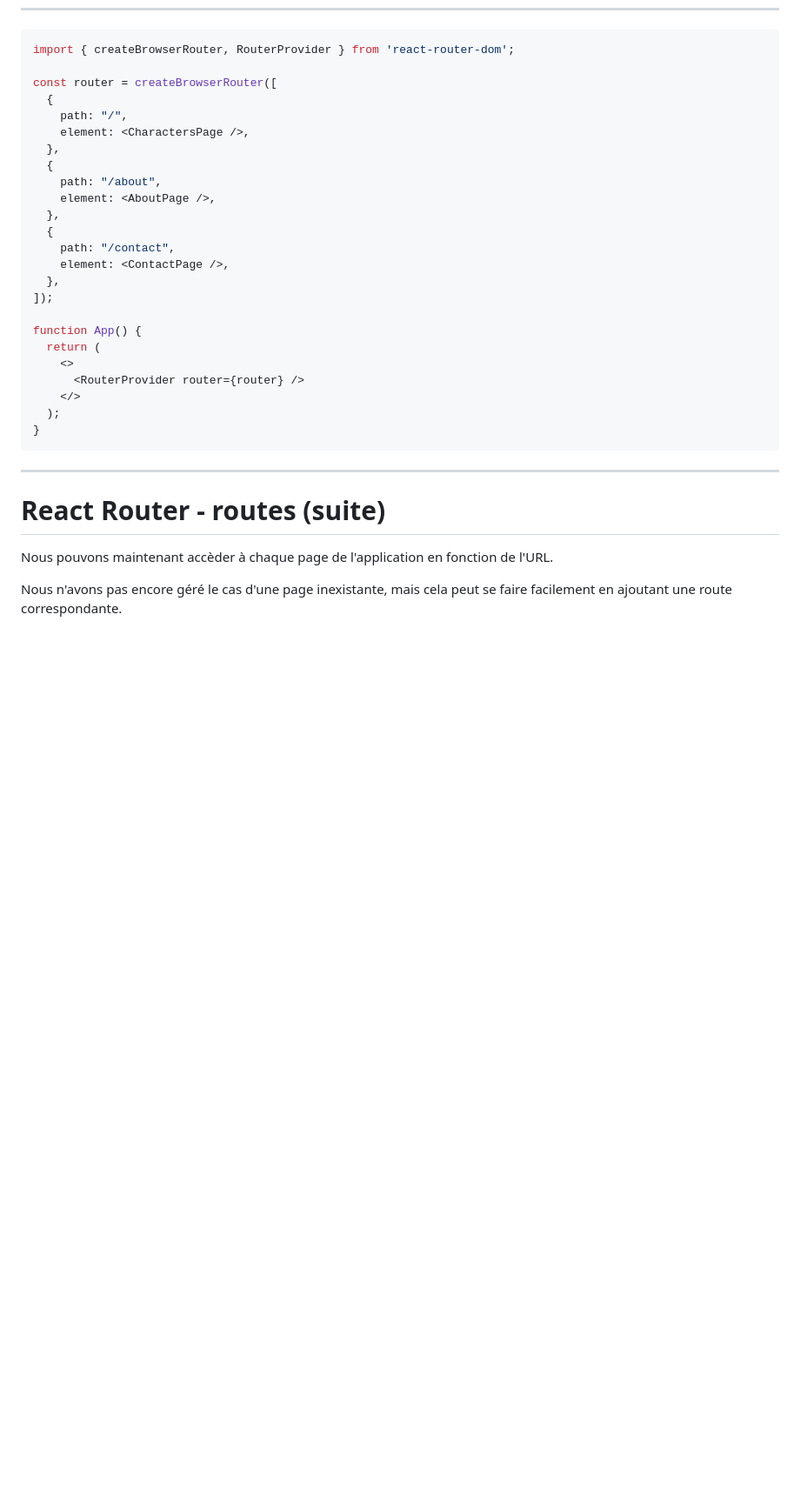
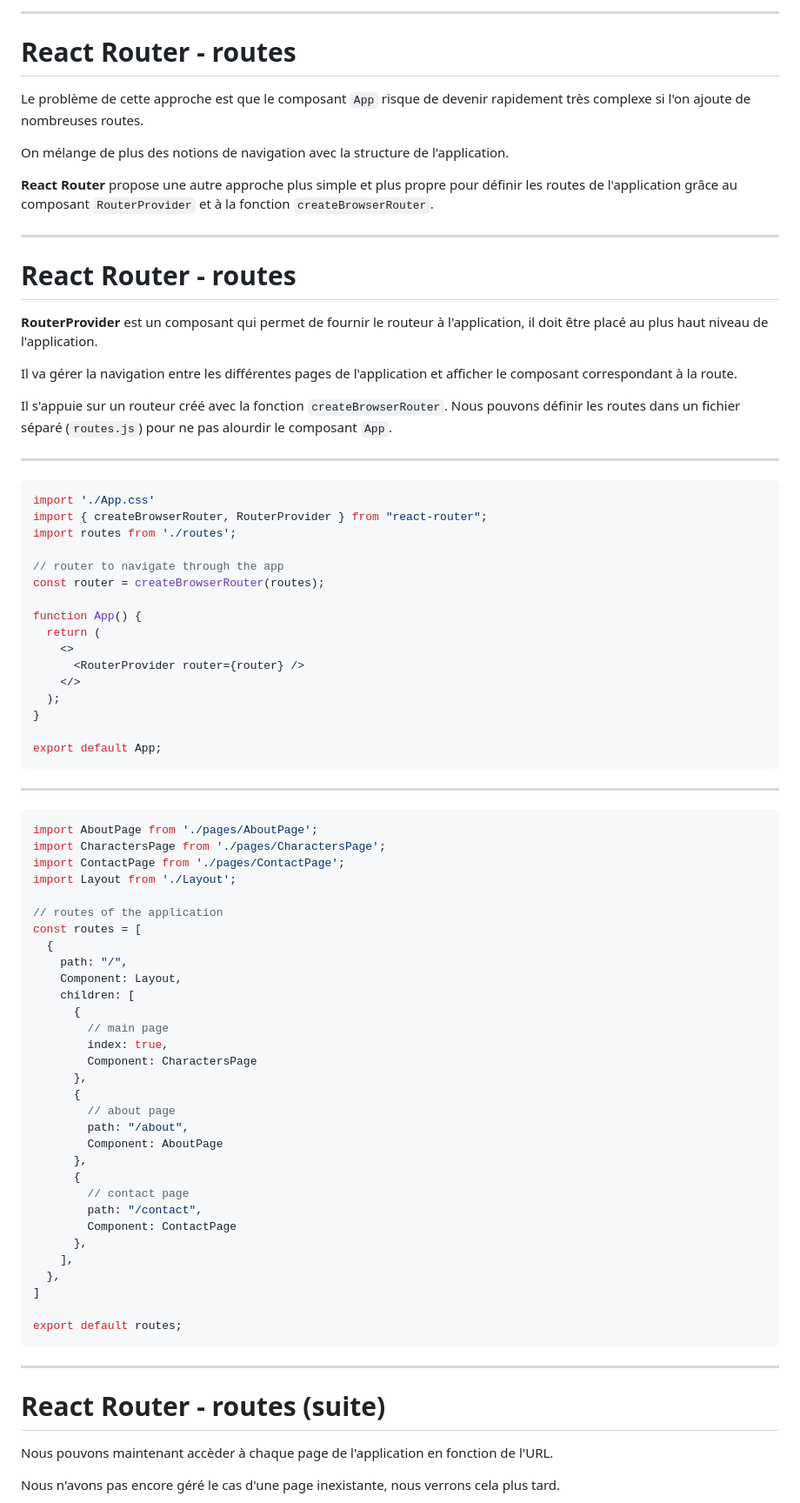
Before and after one commit to but-sd/prez, a Markdown page: slides/marvel-app-0.4.0.md, the part around one of its changes. Shown at 87% size. GitHub-like rendering; blank space fills up the shorter version.

````diff
--- a/slides/marvel-app-0.4.0.md
+++ b/slides/marvel-app-0.4.0.md
@@ -168,21 +245,32 @@ Pour chaque page de l'application, nous allons définir une route correspondante
+---
+
+# React Router - routes
+
+Le problème de cette approche est que le composant `App` risque de devenir rapidement très complexe si l'on ajoute de nombreuses routes.
+
+On mélange de plus des notions de navigation avec la structure de l'application.
+
+**React Router** propose une autre approche plus simple et plus propre pour définir les routes de l'application grâce au composant `RouterProvider` et à la fonction `createBrowserRouter`.
+
+---
+
+# React Router - routes
+
+**RouterProvider** est un composant qui permet de fournir le routeur à l'application, il doit être placé au plus haut niveau de l'application.
+
+Il va gérer la navigation entre les différentes pages de l'application et afficher le composant correspondant à la route.
+
+Il s'appuie sur un routeur créé avec la fonction `createBrowserRouter`. Nous pouvons définir les routes dans un fichier séparé (`routes.js`) pour ne pas alourdir le composant `App`.
+
+---
 
 ```javascript
-import { createBrowserRouter, RouterProvider } from 'react-router-dom';
+import './App.css'
+import { createBrowserRouter, RouterProvider } from "react-router";
+import routes from './routes';
 
-const router = createBrowserRouter([
-  {
-    path: "/",
-    element: <CharactersPage />,
-  },
-  {
-    path: "/about",
-    element: <AboutPage />,
-  },
-  {
-    path: "/contact",
-    element: <ContactPage />,
-  },
-]);
+// router to navigate through the app
+const router = createBrowserRouter(routes);
 
 function App() {
   return (
@@ -191,6 +279,44 @@ function App() {
     </>
   );
 }
+
+export default App;
+```
+
+---
+
+```javascript
+import AboutPage from './pages/AboutPage';
+import CharactersPage from './pages/CharactersPage';
+import ContactPage from './pages/ContactPage';
+import Layout from './Layout';
+
+// routes of the application
+const routes = [
+  {
+    path: "/",
+    Component: Layout,
+    children: [
+      {
+        // main page
+        index: true,
+        Component: CharactersPage
+      },
+      {
+        // about page
+        path: "/about",
+        Component: AboutPage
+      },
+      {
+        // contact page
+        path: "/contact",
+        Component: ContactPage
+      },
+    ],
+  },
+]
+
+export default routes;
 ```
 
 ---
@@ -199,5 +325,5 @@ function App() {
 
 Nous pouvons maintenant accèder à chaque page de l'application en fonction de l'URL.
 
-Nous n'avons pas encore géré le cas d'une page inexistante, mais cela peut se faire facilement en ajoutant une route correspondante.
+Nous n'avons pas encore géré le cas d'une page inexistante, nous verrons cela plus tard.
 
````
Also changed, not shown: other parts of slides/marvel-app-0.4.0.md (+170 -121 lines).
